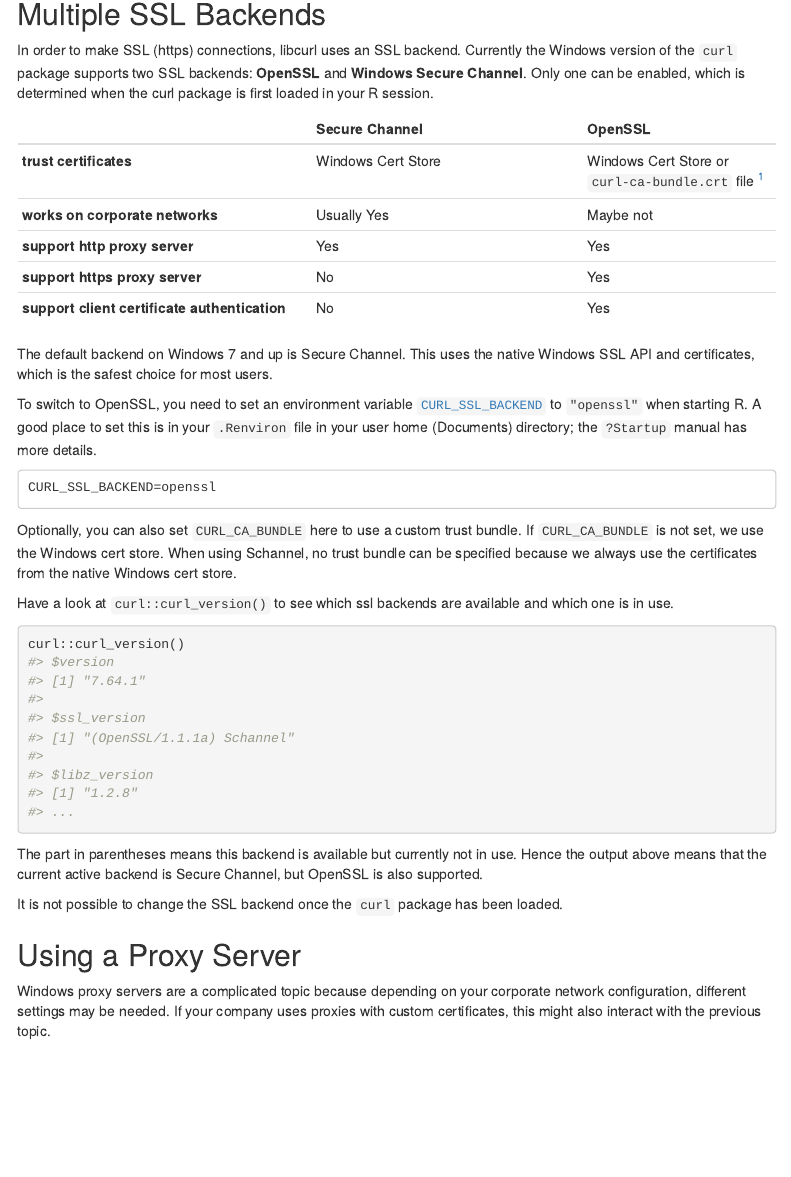
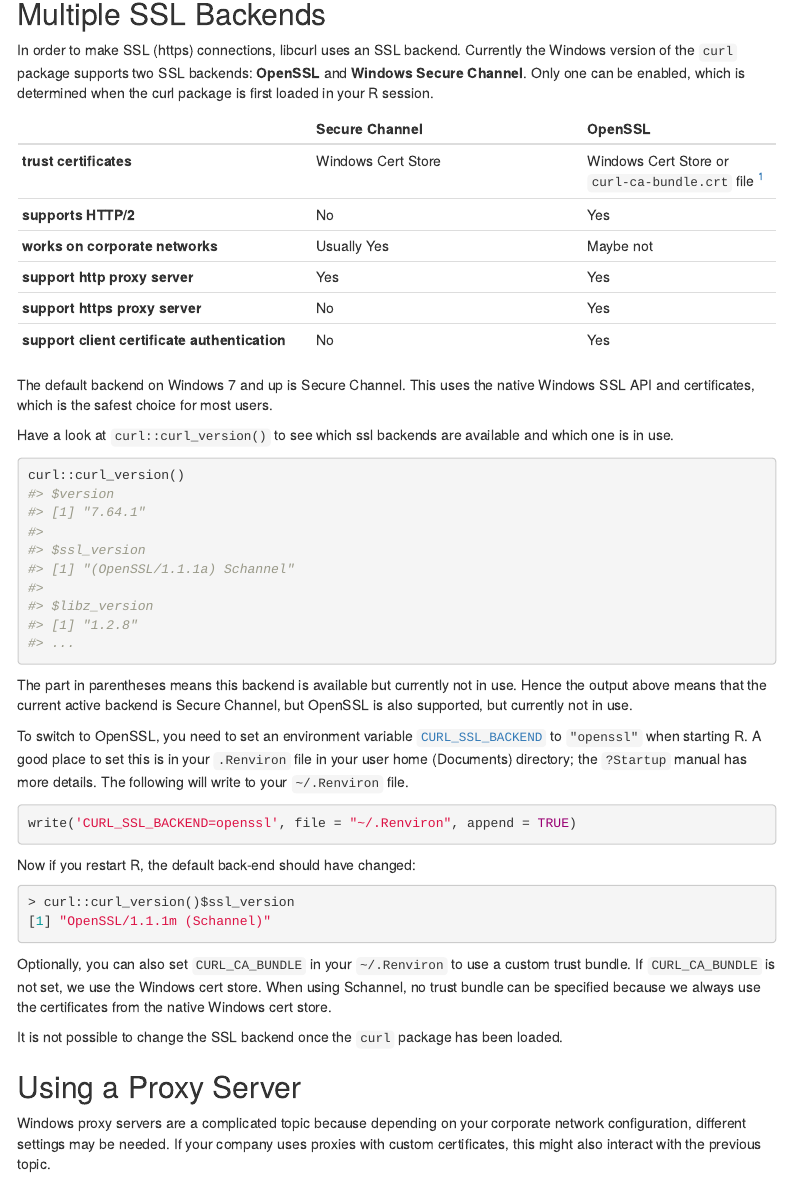
Before and after one commit to jeroen/curl, an R Markdown document (vignettes/windows.Rmd): the page in a window 1100 px wide, from 280 px down. Rendered offline with R 4.5, knitr and Pandoc, with nearby package versions; menus at the side of the page are left out.

Commit message:
Update vignette a bit

````diff
--- a/vignettes/windows.Rmd
+++ b/vignettes/windows.Rmd
@@ -31,6 +31,7 @@ In order to make SSL (https) connections, libcurl uses an SSL backend. Currently
 |                                    | Secure Channel                  | OpenSSL                |
 |------------------------------------|---------------------------------|------------------------|
 | __trust certificates__             | Windows Cert Store              | Windows Cert Store or `curl-ca-bundle.crt` file [^1]  |
+| __supports HTTP/2__                | No                              | Yes                    |
 | __works on corporate networks__    | Usually Yes                     | Maybe not                |
 | __support http proxy server__             | Yes                             | Yes                    |
 | __support https proxy server__            | No                              | Yes                    |
@@ -39,14 +40,6 @@ In order to make SSL (https) connections, libcurl uses an SSL backend. Currently
 [^1]: As of version 5 we now default to [CURLSSLOPT_NATIVE_CA](https://curl.se/libcurl/c/CURLOPT_SSL_OPTIONS.html). To use a traditional PEM bundle set the CURL_CA_BUNDLE environment variable.
 
 The default backend on Windows 7 and up is Secure Channel. This uses the native Windows SSL API and certificates, which is the safest choice for most users.
-
-To switch to OpenSSL, you need to set an environment variable [`CURL_SSL_BACKEND`](https://curl.se/libcurl/c/libcurl-env.html) to `"openssl"` when starting R. A good place to set this is in your `.Renviron` file in your user home (Documents) directory; the `?Startup` manual has more details.
-
-```
-CURL_SSL_BACKEND=openssl
-```
-
-Optionally, you can also set `CURL_CA_BUNDLE` here to use a custom trust bundle. If `CURL_CA_BUNDLE` is not set, we use the Windows cert store. When using Schannel, no trust bundle can be specified because we always use the certificates from the native Windows cert store.
 
 Have a look at `curl::curl_version()` to see which ssl backends are available and which one is in use.
 
@@ -63,7 +56,22 @@ curl::curl_version()
 #> ...
 ```
 
-The part in parentheses means this backend is available but currently not in use. Hence the output above means that the current active backend is Secure Channel, but OpenSSL is also supported.
+The part in parentheses means this backend is available but currently not in use. Hence the output above means that the current active backend is Secure Channel, but OpenSSL is also supported, but currently not in use.
+
+To switch to OpenSSL, you need to set an environment variable [`CURL_SSL_BACKEND`](https://curl.se/libcurl/c/libcurl-env.html) to `"openssl"` when starting R. A good place to set this is in your `.Renviron` file in your user home (Documents) directory; the `?Startup` manual has more details. The following will write to your `~/.Renviron` file.
+
+```r
+write('CURL_SSL_BACKEND=openssl', file = "~/.Renviron", append = TRUE)
+```
+
+Now if you restart R, the default back-end should have changed:
+
+```r
+> curl::curl_version()$ssl_version
+[1] "OpenSSL/1.1.1m (Schannel)"
+```
+
+Optionally, you can also set `CURL_CA_BUNDLE` in your `~/.Renviron` to use a custom trust bundle. If `CURL_CA_BUNDLE` is not set, we use the Windows cert store. When using Schannel, no trust bundle can be specified because we always use the certificates from the native Windows cert store.
 
 It is not possible to change the SSL backend once the `curl` package has been loaded.
 
````
